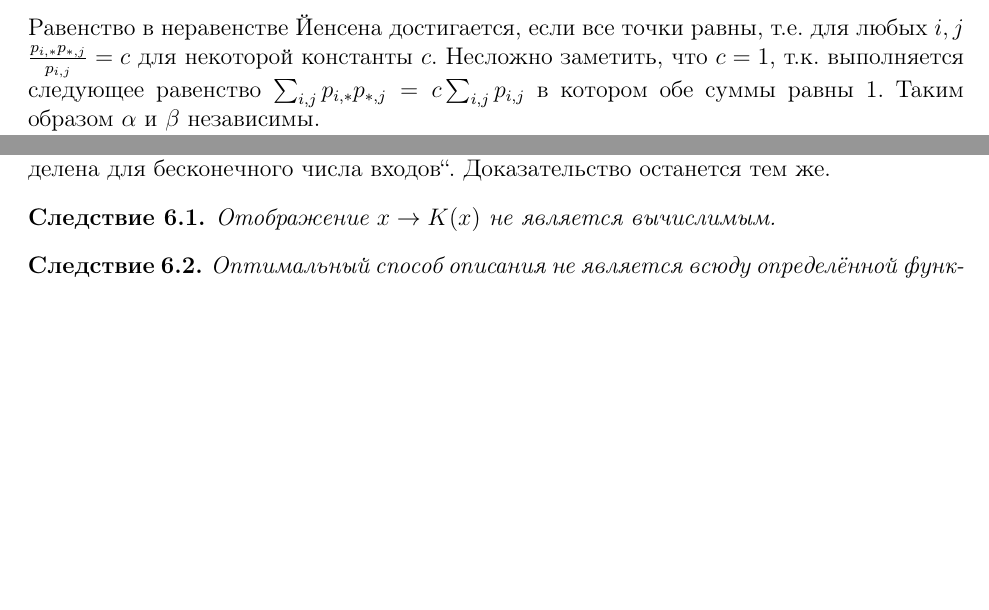
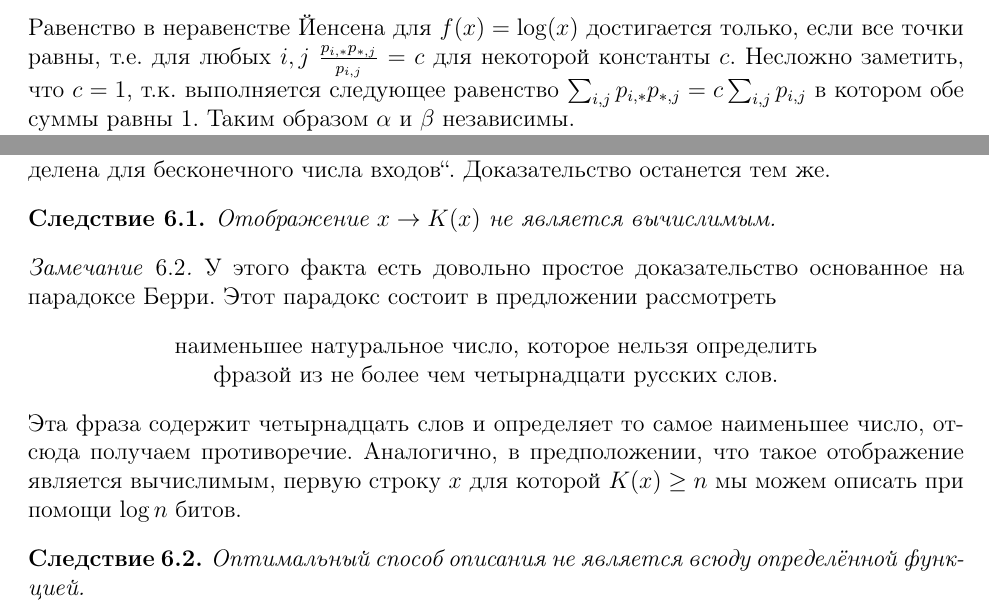
Before and after one commit to avsmal/information-theory-notes, a LaTeX paper (notes/2017-information-theory.tex): two parts of pages 9 and 32 of 41 before the commit and two parts of pages 9 and 32 of 42 after it, joined at a grey line, cut so that both start at the same text, the shorter picture padded with empty space. Compiled offline with pdfLaTeX.

Commit message:
Парадокс Берри + исправления от Вани

```diff
--- a/notes/2017-information-theory.tex
+++ b/notes/2017-information-theory.tex
@@ -379,7 +381,7 @@ H(\alpha) - \log k
 \log \underbrace{\left(\sum_{i}p_{i,*}\right)}_1\cdot
      \underbrace{\left(\sum_{j}p_{*,j}\right)}_1 = 0.
 \]
-Равенство в неравенстве Йенсена достигается, если все точки равны, т.е.
+Равенство в неравенстве Йенсена для $f(x) = \log(x)$ достигается только, если все точки равны, т.е.
 для любых \(i,j\) \(\frac{p_{i,*}p_{*,j}}{p_{i,j}} = c\) для некоторой константы \(c\). Несложно заметить, что \(c = 1\), т.к. выполняется следующее равенство \(\sum_{i,j} {p_{i,*}p_{*,j}} = c \sum_{i,j}{p_{i,j}}\) в котором обе суммы равны 1. Таким образом \(\alpha\) и \(\beta\) независимы.
 
 Доказательство второго свойства мы получим как следствие из свойств условной энтропии.
@@ -1859,10 +1861,21 @@ $t-1$: выберем $t-1$ коэффициент независимо и ра
     Это утверждение можно усилить, заменив ,,всюду определена`` на ,,определена
     для бесконечного числа входов``. Доказательство останется тем же.
 \end{remark}
-
 \begin{corollary}
     Отображение $x\to K(x)$ не является вычислимым.
 \end{corollary}
+\begin{remark}
+    У этого факта есть довольно простое доказательство основанное на парадоксе Берри.
+    Этот парадокс состоит в предложении рассмотреть
+    \begin{center}
+        наименьшее натуральное число, которое нельзя определить\\ фразой
+        из не более чем четырнадцати русских слов.
+    \end{center}
+    Эта фраза содержит четырнадцать слов и определяет то самое наименьшее число,
+    отсюда получаем противоречие. Аналогично, в предположении, что такое отображение
+    является вычислимым, первую строку $x$ для которой $K(x)\ge n$ мы можем описать
+    при помощи $\log n$ битов.
+\end{remark}
 \begin{corollary}
     Оптимальный способ описания не является всюду определённой функцией.
 \end{corollary}
```
Also changed, not shown: notes/2017-information-theory.tex (28 more changed lines).
